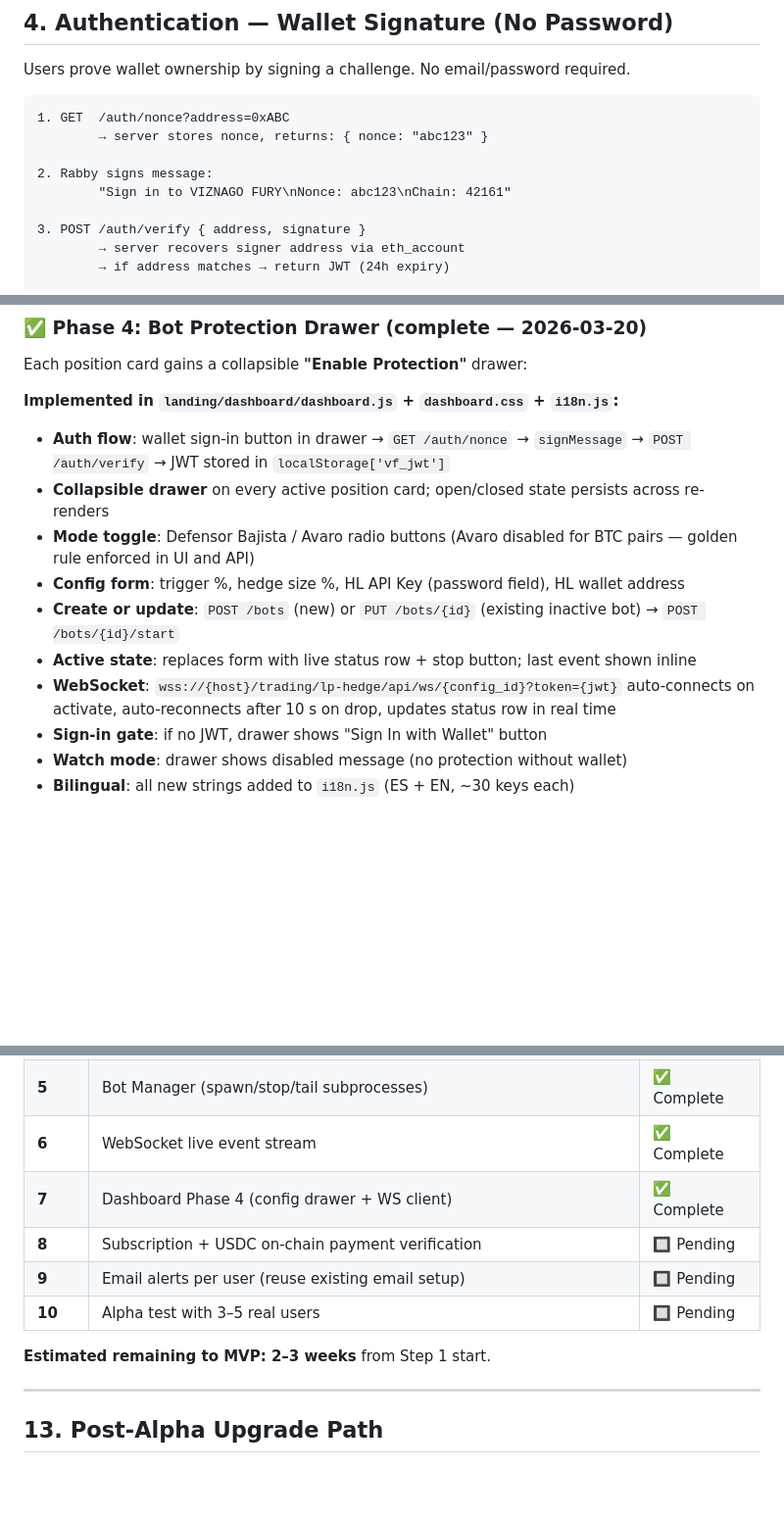
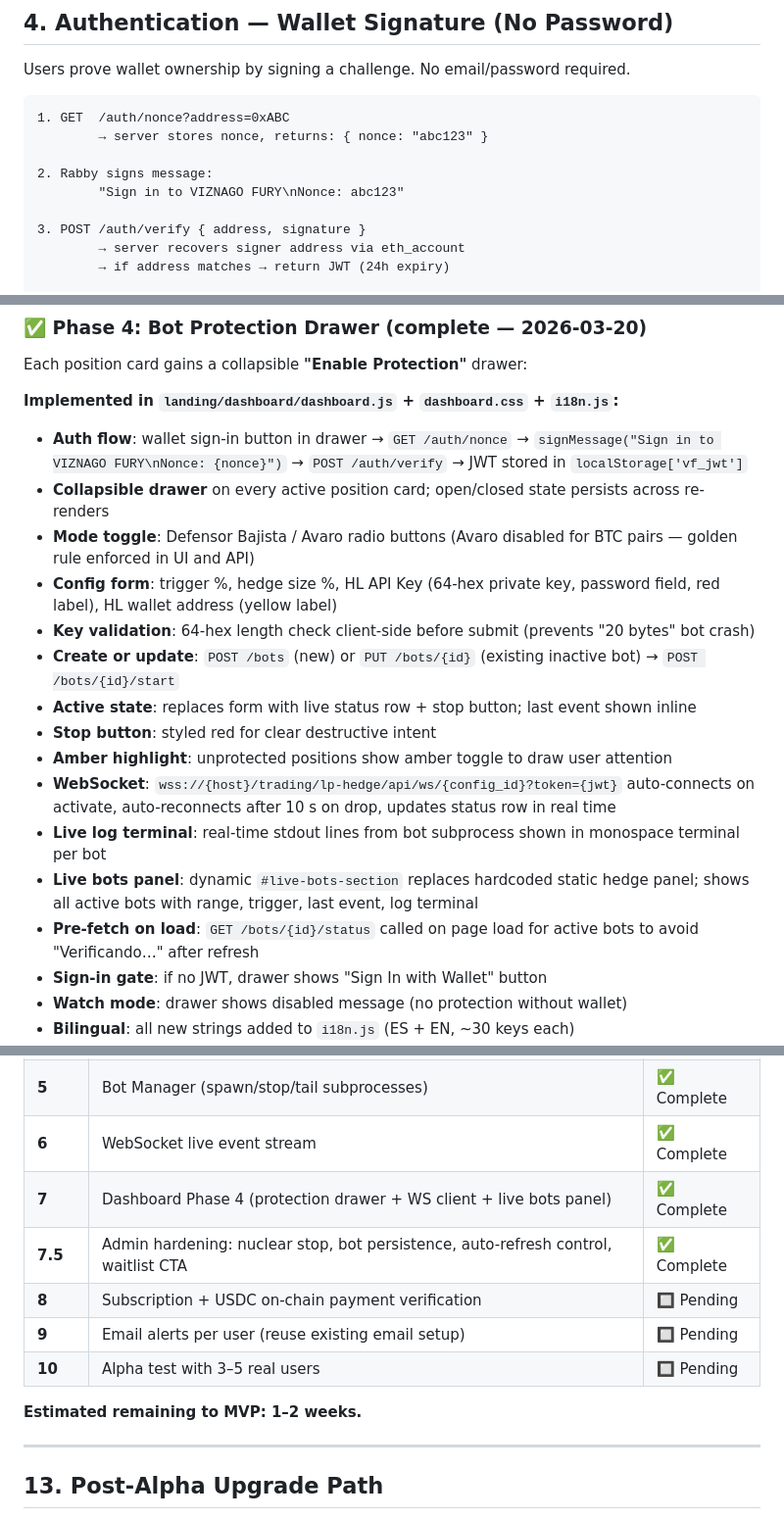
Before and after one commit to infornet1/trading, a Markdown page: lp_hedge_backtest/SAAS_PLAN.md, 3 parts joined by grey strips. Shown at 98% size. Rendered like a GitHub page; blank space fills up the shorter version.

```diff
--- a/lp_hedge_backtest/SAAS_PLAN.md
+++ b/lp_hedge_backtest/SAAS_PLAN.md
@@ -98,7 +98,7 @@ Users prove wallet ownership by signing a challenge. No email/password required.
         → server stores nonce, returns: { nonce: "abc123" }
 
 2. Rabby signs message:
-        "Sign in to VIZNAGO FURY\nNonce: abc123\nChain: 42161"
+        "Sign in to VIZNAGO FURY\nNonce: abc123"
 
 3. POST /auth/verify { address, signature }
         → server recovers signer address via eth_account
@@ -322,13 +322,19 @@ Each position card gains a collapsible **"Enable Protection"** drawer:
 
 **Implemented in `landing/dashboard/dashboard.js` + `dashboard.css` + `i18n.js`:**
 
-- **Auth flow**: wallet sign-in button in drawer → `GET /auth/nonce` → `signMessage` → `POST /auth/verify` → JWT stored in `localStorage['vf_jwt']`
+- **Auth flow**: wallet sign-in button in drawer → `GET /auth/nonce` → `signMessage("Sign in to VIZNAGO FURY\nNonce: {nonce}")` → `POST /auth/verify` → JWT stored in `localStorage['vf_jwt']`
 - **Collapsible drawer** on every active position card; open/closed state persists across re-renders
 - **Mode toggle**: Defensor Bajista / Avaro radio buttons (Avaro disabled for BTC pairs — golden rule enforced in UI and API)
-- **Config form**: trigger %, hedge size %, HL API Key (password field), HL wallet address
+- **Config form**: trigger %, hedge size %, HL API Key (64-hex private key, password field, red label), HL wallet address (yellow label)
+- **Key validation**: 64-hex length check client-side before submit (prevents "20 bytes" bot crash)
 - **Create or update**: `POST /bots` (new) or `PUT /bots/{id}` (existing inactive bot) → `POST /bots/{id}/start`
 - **Active state**: replaces form with live status row + stop button; last event shown inline
+- **Stop button**: styled red for clear destructive intent
+- **Amber highlight**: unprotected positions show amber toggle to draw user attention
 - **WebSocket**: `wss://{host}/trading/lp-hedge/api/ws/{config_id}?token={jwt}` auto-connects on activate, auto-reconnects after 10 s on drop, updates status row in real time
+- **Live log terminal**: real-time stdout lines from bot subprocess shown in monospace terminal per bot
+- **Live bots panel**: dynamic `#live-bots-section` replaces hardcoded static hedge panel; shows all active bots with range, trigger, last event, log terminal
+- **Pre-fetch on load**: `GET /bots/{id}/status` called on page load for active bots to avoid "Verificando…" after refresh
 - **Sign-in gate**: if no JWT, drawer shows "Sign In with Wallet" button
 - **Watch mode**: drawer shows disabled message (no protection without wallet)
 - **Bilingual**: all new strings added to `i18n.js` (ES + EN, ~30 keys each)
@@ -361,12 +380,13 @@ Each position card gains a collapsible **"Enable Protection"** drawer:
 | **4** | Bot config CRUD endpoints + DB models | ✅ Complete |
 | **5** | Bot Manager (spawn/stop/tail subprocesses) | ✅ Complete |
 | **6** | WebSocket live event stream | ✅ Complete |
-| **7** | Dashboard Phase 4 (config drawer + WS client) | ✅ Complete |
+| **7** | Dashboard Phase 4 (protection drawer + WS client + live bots panel) | ✅ Complete |
+| **7.5** | Admin hardening: nuclear stop, bot persistence, auto-refresh control, waitlist CTA | ✅ Complete |
 | **8** | Subscription + USDC on-chain payment verification | 🔲 Pending |
 | **9** | Email alerts per user (reuse existing email setup) | 🔲 Pending |
 | **10** | Alpha test with 3–5 real users | 🔲 Pending |
 
-**Estimated remaining to MVP: 2–3 weeks** from Step 1 start.
+**Estimated remaining to MVP: 1–2 weeks.**
 
 ---
 
```
Also changed, not shown: other parts of lp_hedge_backtest/SAAS_PLAN.md (+15 -2 lines).
